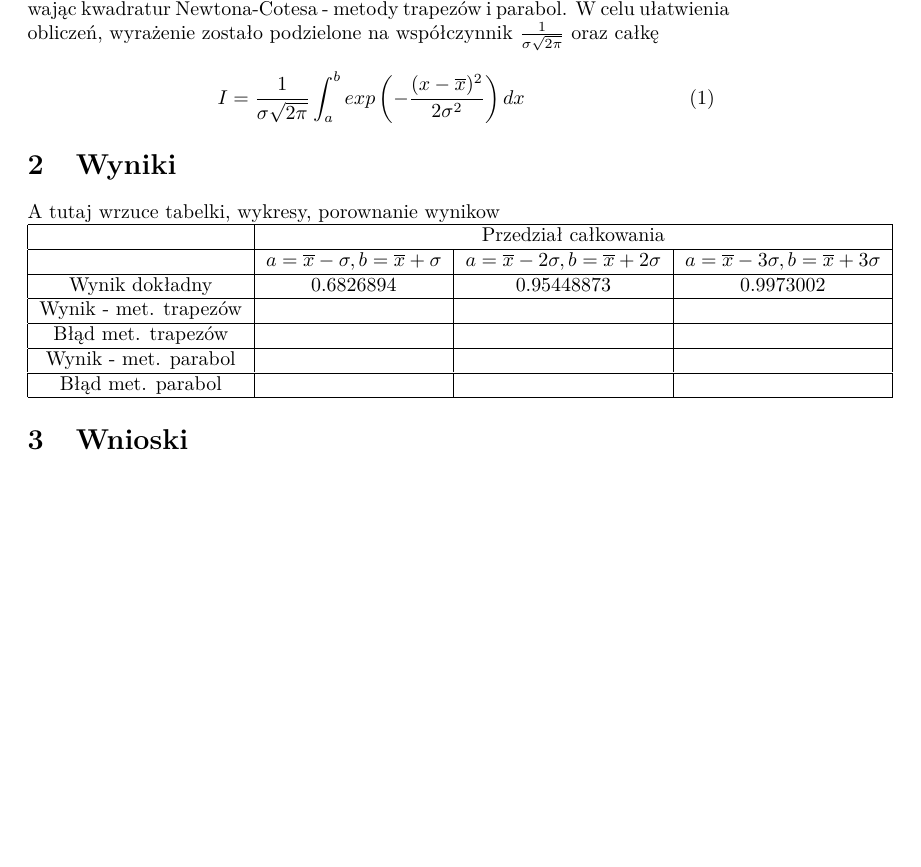
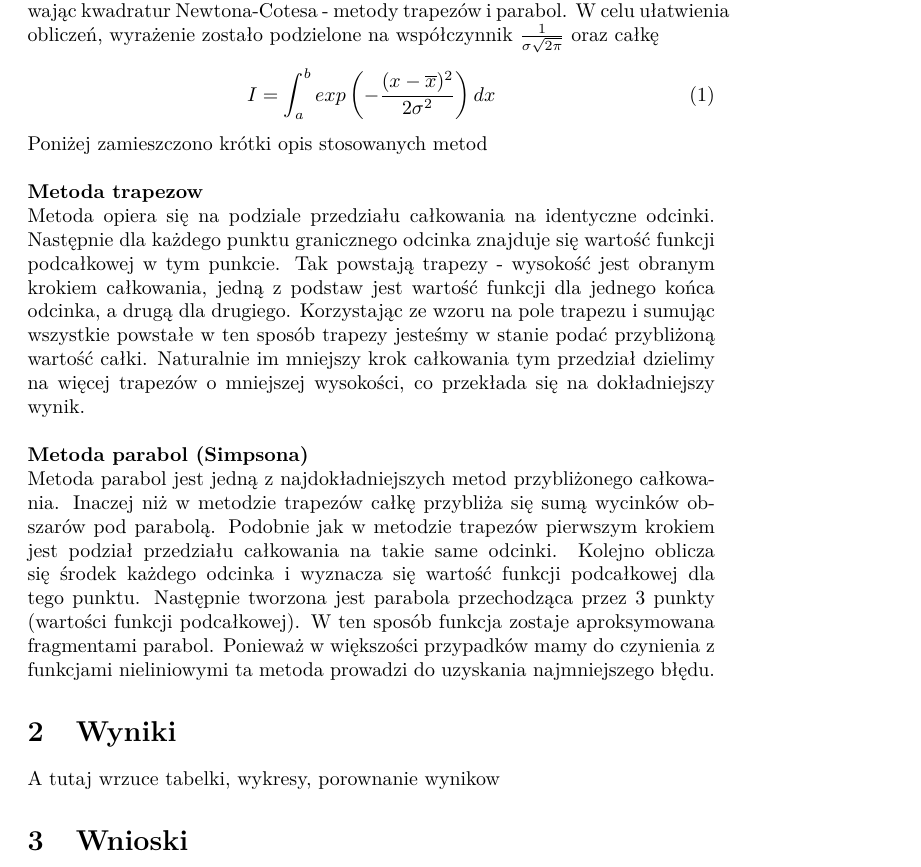
Before and after one commit to okrystecka/Calkowanie_numeryczne, a LaTeX document (sprawozdanie.tex): part of the page, cut so that both start at the same text, the shorter picture padded with empty space. Compiled offline with pdfLaTeX.

Commit message:
Introduction edited

```diff
--- a/sprawozdanie.tex
+++ b/sprawozdanie.tex
@@ -2,10 +2,11 @@
 \usepackage{fancyhdr}
 %\usepackage{polski}
 %\usepackage[cp1250]{inputenc}
+\setlength{\textheight}{24.4cm}
 \usepackage[T1]{fontenc}
 \usepackage[utf8]{inputenc}
 \usepackage{lmodern}
-\setlength{\textheight}{24.4cm}
+
 
 \begin{titlepage}
 	\title{Sprawozdanie z projektu z Metod Numerycznych}
@@ -33,27 +34,20 @@
 	\section{Wstep}
 	Projekt sprowadza się do obliczenia wartości całki, określonej wzorem (1), używając kwadratur Newtona-Cotesa - metody trapezów i parabol. W celu ułatwienia obliczeń, wyrażenie zostało podzielone na współczynnik $\frac{1}{\sigma\sqrt{2\pi}}$ oraz całkę
 		\begin{equation}
-			I = \frac{1}{\sigma\sqrt{2\pi}}  \int_{a}^{b} exp  \left( - \frac{(x-\overline{x})^2}{2\sigma^2}   \right) dx
+			I = \int_{a}^{b} exp  \left( - \frac{(x-\overline{x})^2}{2\sigma^2}   \right) dx
 		\end{equation}
+	Poniżej zamieszczono krótki opis stosowanych metod
+	\\\\
+	\textbf {Metoda trapezow }
+	\\
+	Metoda opiera się na podziale przedziału całkowania na identyczne odcinki. Następnie dla każdego punktu granicznego odcinka znajduje się wartość funkcji podcałkowej w tym punkcie. Tak powstają trapezy - wysokość jest obranym krokiem całkowania, jedną z podstaw jest wartość funkcji dla jednego końca odcinka, a drugą dla drugiego. Korzystając ze wzoru na pole trapezu i sumując wszystkie powstałe w ten sposób trapezy jesteśmy w stanie podać przybliżoną wartość całki. Naturalnie im mniejszy krok całkowania tym przedział dzielimy na więcej trapezów o mniejszej wysokości, co przekłada się na dokładniejszy wynik.
+	\\\\
+	\textbf {Metoda parabol (Simpsona)}
+	\\
+	Metoda parabol jest jedną z najdokładniejszych metod przybliżonego całkowania. Inaczej niż w metodzie trapezów całkę przybliża się sumą wycinków obszarów pod parabolą. Podobnie jak w metodzie trapezów pierwszym krokiem jest podział przedziału całkowania na takie same odcinki. Kolejno oblicza się środek każdego odcinka i wyznacza się wartość funkcji podcałkowej dla tego punktu. Następnie tworzona jest parabola przechodząca przez 3 punkty (wartości funkcji podcałkowej). W ten sposób funkcja zostaje aproksymowana fragmentami parabol. Ponieważ w większości przypadków mamy do czynienia z funkcjami nieliniowymi ta metoda prowadzi do uzyskania najmniejszego błędu.
+
 	\section{Wyniki}
-	A tutaj wrzuce tabelki, wykresy, porownanie wynikow\\
-	\begin{tabular}{|c|c|c|c|}
-		\hline
-		& \multicolumn{3}{c|}{Przedział całkowania} \\
-		\hline
-		& $a= \overline{x} - \sigma, b = \overline{x} + \sigma$ & $a= \overline{x} - 2 \sigma, b = \overline{x} + 2\sigma$ & $a= \overline{x} - 3 \sigma, b = \overline{x} + 3 \sigma$ \\
-		\hline
-		Wynik dokładny & 0.6826894 & 0.95448873 & 0.9973002 \\
-		\hline
-		Wynik - met. trapezów &  &  &  \\
-		\hline
-		Błąd met. trapezów &  &  &  \\
-		\hline
-		Wynik - met. parabol &  &  &  \\
-		\hline
-		Błąd met. parabol &  &  &  \\
-		\hline
-	\end{tabular}
+	A tutaj wrzuce tabelki, wykresy, porownanie wynikow
 	\section{Wnioski}
 	a tu cholera wie co bedzie. Na pewno wydruk napisanego programu xD xD xD
 \end{document}
```
